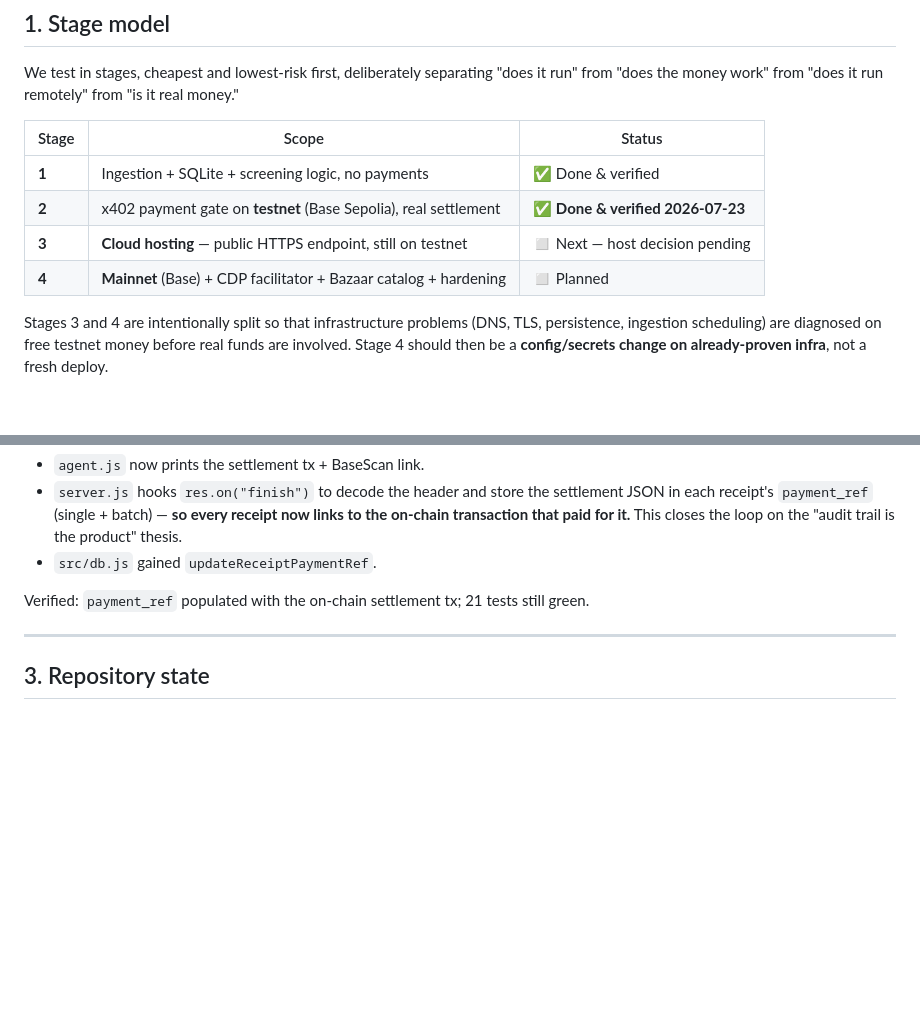
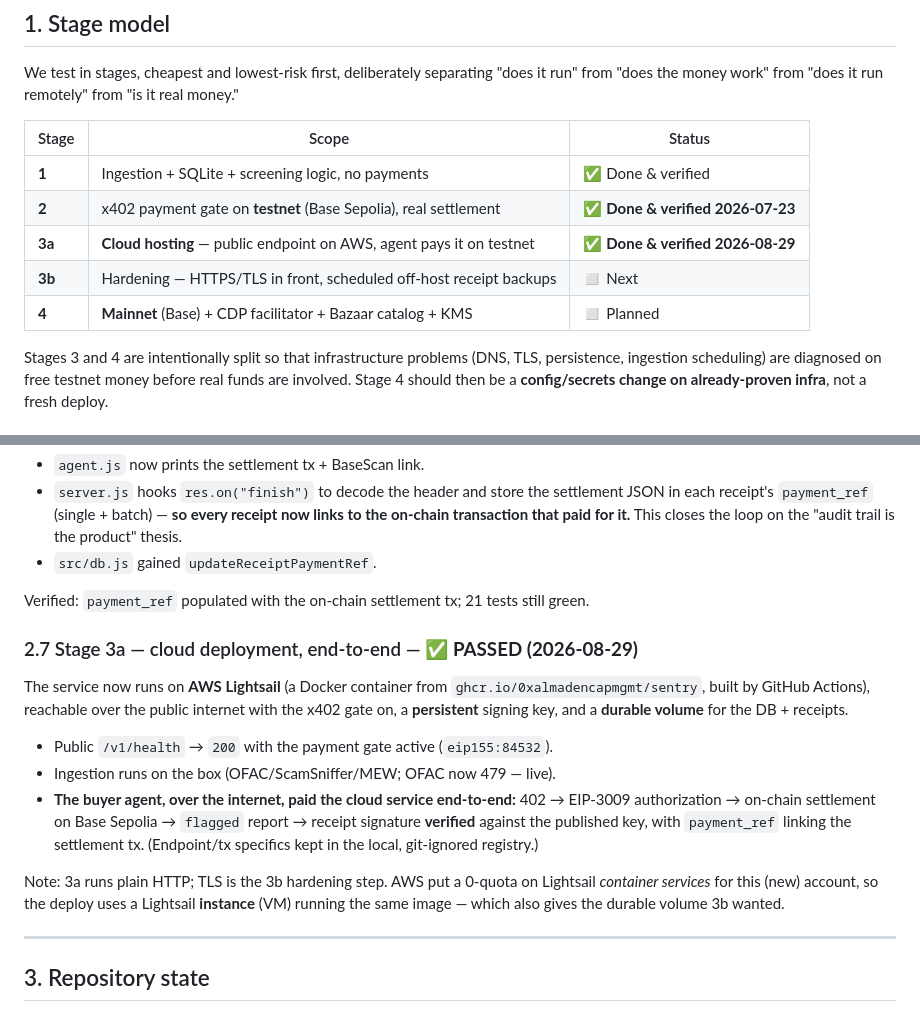
Before and after one commit to 0xAlmadenCapMgmt/Sentry, a Markdown page: docs/STATUS.md, 2 parts joined by grey strips. Drawn GitHub-style; blank space fills up the shorter version.

Commit message:
STATUS: Stage 3a (cloud deploy) done & verified
Service live on AWS Lightsail (Docker image via GitHub Actions), agent pays it
over the public internet end-to-end on testnet; persistent signing key + durable
volume. Endpoint/tx/address specifics kept out of the public doc. 3b = TLS +
scheduled backups.

Co-Authored-By: Claude Opus 4.8 <noreply@anthropic.com>

```diff
--- a/docs/STATUS.md
+++ b/docs/STATUS.md
@@ -19,8 +19,9 @@ from "does the money work" from "does it run remotely" from "is it real money."
 |---|---|---|
 | **1** | Ingestion + SQLite + screening logic, no payments | ✅ Done & verified |
 | **2** | x402 payment gate on **testnet** (Base Sepolia), real settlement | ✅ **Done & verified 2026-07-23** |
-| **3** | **Cloud hosting** — public HTTPS endpoint, still on testnet | ◻️ Next — host decision pending |
-| **4** | **Mainnet** (Base) + CDP facilitator + Bazaar catalog + hardening | ◻️ Planned |
+| **3a** | **Cloud hosting** — public endpoint on AWS, agent pays it on testnet | ✅ **Done & verified 2026-08-29** |
+| **3b** | Hardening — HTTPS/TLS in front, scheduled off-host receipt backups | ◻️ Next |
+| **4** | **Mainnet** (Base) + CDP facilitator + Bazaar catalog + KMS | ◻️ Planned |
 
 Stages 3 and 4 are intentionally split so that infrastructure problems (DNS, TLS,
 persistence, ingestion scheduling) are diagnosed on free testnet money before real funds
@@ -117,6 +118,23 @@ Fixed (commit `5050b63`):
 
 Verified: `payment_ref` populated with the on-chain settlement tx; 21 tests still green.
 
+### 2.7 Stage 3a — cloud deployment, end-to-end — ✅ **PASSED (2026-08-29)**
+The service now runs on **AWS Lightsail** (a Docker container from
+`ghcr.io/0xalmadencapmgmt/sentry`, built by GitHub Actions), reachable over the public
+internet with the x402 gate on, a **persistent** signing key, and a **durable volume** for
+the DB + receipts.
+
+- Public `/v1/health` → `200` with the payment gate active (`eip155:84532`).
+- Ingestion runs on the box (OFAC/ScamSniffer/MEW; OFAC now 479 — live).
+- **The buyer agent, over the internet, paid the cloud service end-to-end:** 402 →
+  EIP-3009 authorization → on-chain settlement on Base Sepolia → `flagged` report →
+  receipt signature **verified** against the published key, with `payment_ref` linking the
+  settlement tx. (Endpoint/tx specifics kept in the local, git-ignored registry.)
+
+Note: 3a runs plain HTTP; TLS is the 3b hardening step. AWS put a 0-quota on Lightsail
+*container services* for this (new) account, so the deploy uses a Lightsail **instance**
+(VM) running the same image — which also gives the durable volume 3b wanted.
+
 ---
 
 ## 3. Repository state
```
